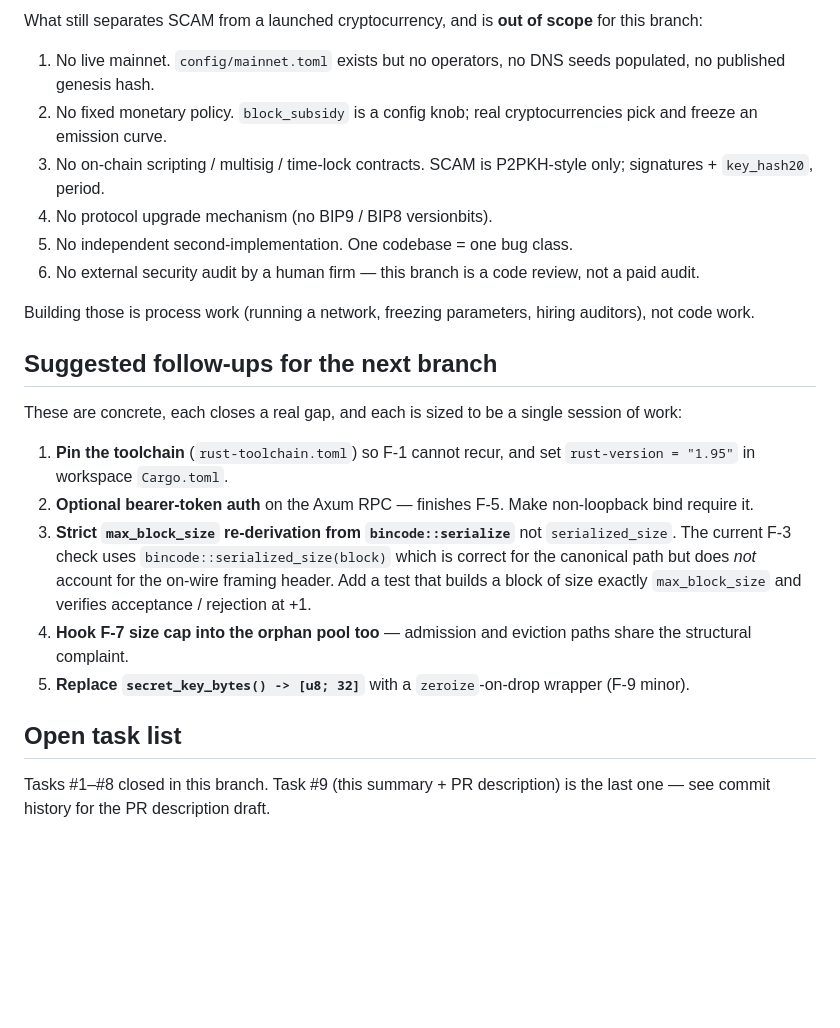
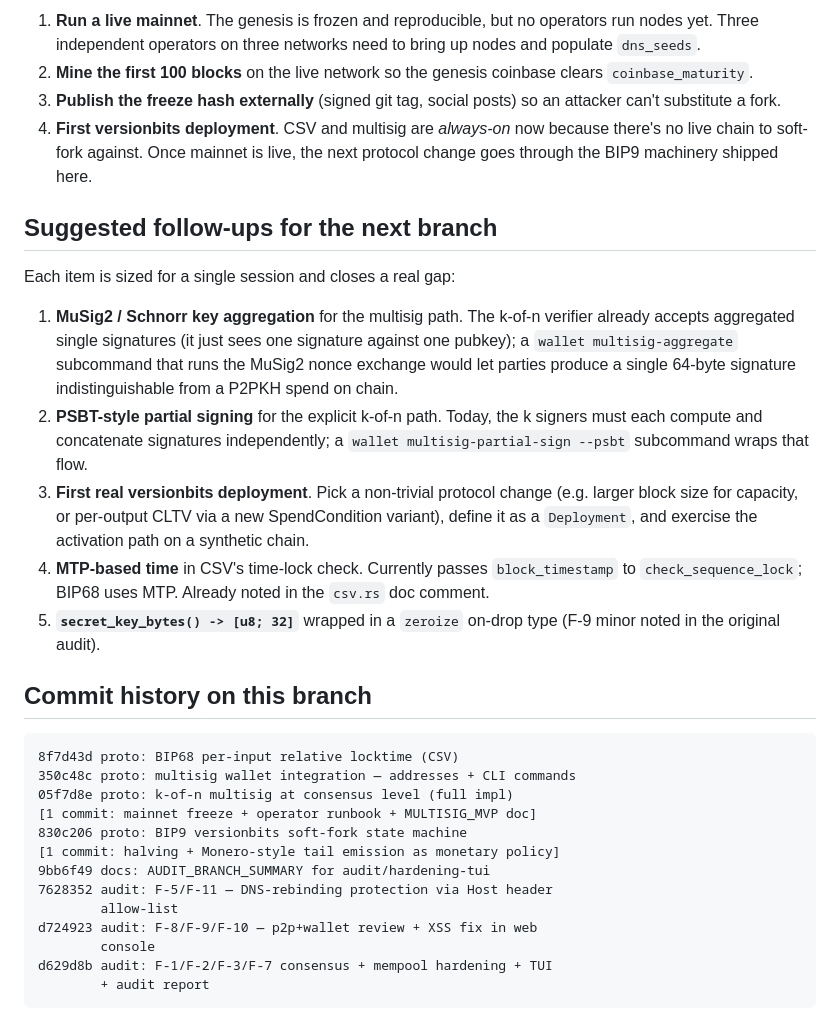
Before and after one commit to AlexMelanFromRingo/SCAM, a Markdown page: docs/AUDIT_BRANCH_SUMMARY.md, the part around one of its changes. Rendered like a GitHub page; blank space fills up the shorter version.

````diff
--- a/docs/AUDIT_BRANCH_SUMMARY.md
+++ b/docs/AUDIT_BRANCH_SUMMARY.md
@@ -68,44 +91,55 @@ one session. What was delivered:
 
-What still separates SCAM from a launched cryptocurrency, and is
-**out of scope** for this branch:
-
-1. No live mainnet. `config/mainnet.toml` exists but no operators,
-   no DNS seeds populated, no published genesis hash.
-2. No fixed monetary policy. `block_subsidy` is a config knob;
-   real cryptocurrencies pick and freeze an emission curve.
-3. No on-chain scripting / multisig / time-lock contracts. SCAM is
-   P2PKH-style only; signatures + `key_hash20`, period.
-4. No protocol upgrade mechanism (no BIP9 / BIP8 versionbits).
-5. No independent second-implementation. One codebase = one bug
-   class.
-6. No external security audit by a human firm — this branch is
-   a code review, not a paid audit.
-
-Building those is process work (running a network, freezing
-parameters, hiring auditors), not code work.
+1. **Run a live mainnet**. The genesis is frozen and reproducible,
+   but no operators run nodes yet. Three independent operators on
+   three networks need to bring up nodes and populate `dns_seeds`.
+2. **Mine the first 100 blocks** on the live network so the genesis
+   coinbase clears `coinbase_maturity`.
+3. **Publish the freeze hash externally** (signed git tag, social
+   posts) so an attacker can't substitute a fork.
+4. **First versionbits deployment**. CSV and multisig are
+   *always-on* now because there's no live chain to soft-fork
+   against. Once mainnet is live, the next protocol change goes
+   through the BIP9 machinery shipped here.
 
 ## Suggested follow-ups for the next branch
 
-These are concrete, each closes a real gap, and each is sized to be
-a single session of work:
+Each item is sized for a single session and closes a real gap:
 
-1. **Pin the toolchain** (`rust-toolchain.toml`) so F-1 cannot recur,
-   and set `rust-version = "1.95"` in workspace `Cargo.toml`.
-2. **Optional bearer-token auth** on the Axum RPC — finishes F-5.
-   Make non-loopback bind require it.
-3. **Strict `max_block_size` re-derivation from `bincode::serialize`**
-   not `serialized_size`. The current F-3 check uses
-   `bincode::serialized_size(block)` which is correct for the canonical
-   path but does *not* account for the on-wire framing header. Add a
-   test that builds a block of size exactly `max_block_size` and
-   verifies acceptance / rejection at +1.
-4. **Hook F-7 size cap into the orphan pool too** — admission and
-   eviction paths share the structural complaint.
-5. **Replace `secret_key_bytes() -> [u8; 32]`** with a `zeroize`-on-drop
-   wrapper (F-9 minor).
+1. **MuSig2 / Schnorr key aggregation** for the multisig path. The
+   k-of-n verifier already accepts aggregated single signatures
+   (it just sees one signature against one pubkey); a
+   `wallet multisig-aggregate` subcommand that runs the MuSig2 nonce
+   exchange would let parties produce a single 64-byte signature
+   indistinguishable from a P2PKH spend on chain.
+2. **PSBT-style partial signing** for the explicit k-of-n path.
+   Today, the k signers must each compute and concatenate
+   signatures independently; a `wallet multisig-partial-sign --psbt`
+   subcommand wraps that flow.
+3. **First real versionbits deployment**. Pick a non-trivial
+   protocol change (e.g. larger block size for capacity, or
+   per-output CLTV via a new SpendCondition variant), define it as
+   a `Deployment`, and exercise the activation path on a synthetic
+   chain.
+4. **MTP-based time** in CSV's time-lock check. Currently passes
+   `block_timestamp` to `check_sequence_lock`; BIP68 uses MTP.
+   Already noted in the `csv.rs` doc comment.
+5. **`secret_key_bytes() -> [u8; 32]`** wrapped in a `zeroize`
+   on-drop type (F-9 minor noted in the original audit).
 
-## Open task list
+## Commit history on this branch
 
-Tasks #1–#8 closed in this branch. Task #9 (this summary + PR
-description) is the last one — see commit history for the PR
-description draft.
+```
+8f7d43d proto: BIP68 per-input relative locktime (CSV)
+350c48c proto: multisig wallet integration — addresses + CLI commands
+05f7d8e proto: k-of-n multisig at consensus level (full impl)
+[1 commit: mainnet freeze + operator runbook + MULTISIG_MVP doc]
+830c206 proto: BIP9 versionbits soft-fork state machine
+[1 commit: halving + Monero-style tail emission as monetary policy]
+9bb6f49 docs: AUDIT_BRANCH_SUMMARY for audit/hardening-tui
+7628352 audit: F-5/F-11 — DNS-rebinding protection via Host header
+        allow-list
+d724923 audit: F-8/F-9/F-10 — p2p+wallet review + XSS fix in web
+        console
+d629d8b audit: F-1/F-2/F-3/F-7 consensus + mempool hardening + TUI
+        + audit report
+```
````
Also changed, not shown: other parts of docs/AUDIT_BRANCH_SUMMARY.md (+54 -31 lines), docs/E2E_SMOKE_LOG.md (added, +102 -0 lines).
